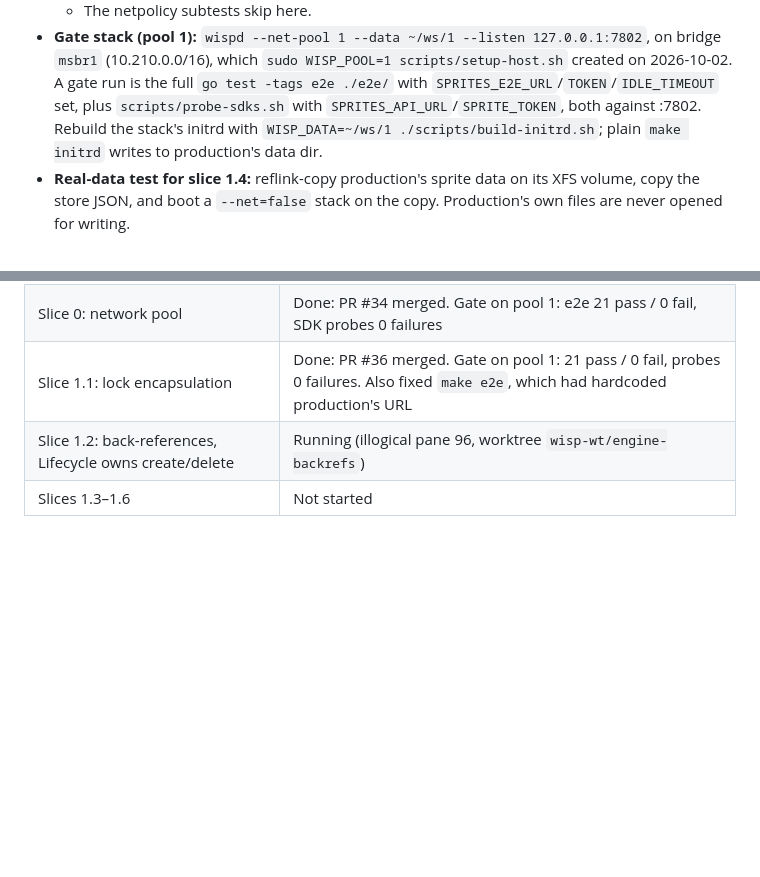
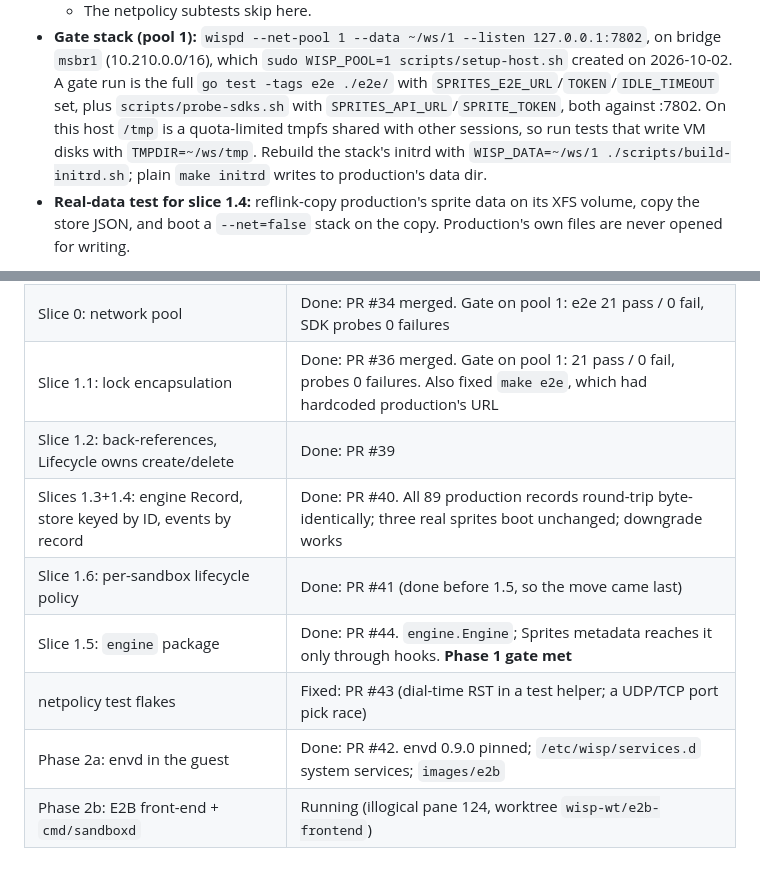
Before and after one commit to arugula-salad/wisp, a Markdown page: docs/plans/multi-provider-burndown.md, 2 parts joined by grey strips. Rendered like a GitHub page; blank space fills up the shorter version.

Commit message:
docs/plans: burn-down status, phase 1 complete
Co-Authored-By: Claude Opus 5.5 <noreply@anthropic.com>

```diff
--- a/docs/plans/multi-provider-burndown.md
+++ b/docs/plans/multi-provider-burndown.md
@@ -50,7 +50,8 @@ belong to its socket forwarders. No phase of this plan restarts or redeploys it
   `msbr1` (10.210.0.0/16), which `sudo WISP_POOL=1 scripts/setup-host.sh` created on 2026-10-02. A
   gate run is the full `go test -tags e2e ./e2e/` with `SPRITES_E2E_URL`/`TOKEN`/`IDLE_TIMEOUT`
   set, plus `scripts/probe-sdks.sh` with `SPRITES_API_URL`/`SPRITE_TOKEN`, both against :7802.
-  Rebuild the stack's initrd with `WISP_DATA=~/ws/1 ./scripts/build-initrd.sh`; plain
+  On this host `/tmp` is a quota-limited tmpfs shared with other sessions, so run tests that
+  write VM disks with `TMPDIR=~/ws/tmp`. Rebuild the stack's initrd with `WISP_DATA=~/ws/1 ./scripts/build-initrd.sh`; plain
   `make initrd` writes to production's data dir.
 - **Real-data test for slice 1.4:** reflink-copy production's sprite data on its XFS volume, copy
   the store JSON, and boot a `--net=false` stack on the copy. Production's own files are never
@@ -142,5 +143,10 @@ That decision shapes any neutral exec API, so designing one now would be a guess
 | Phase 0: Daytona + Modal surveys | Done: PR #32 merged. Daytona is about 1.5x E2B; Modal is a go for a time-boxed spike |
 | Slice 0: network pool | Done: PR #34 merged. Gate on pool 1: e2e 21 pass / 0 fail, SDK probes 0 failures |
 | Slice 1.1: lock encapsulation | Done: PR #36 merged. Gate on pool 1: 21 pass / 0 fail, probes 0 failures. Also fixed `make e2e`, which had hardcoded production's URL |
-| Slice 1.2: back-references, Lifecycle owns create/delete | Running (illogical pane 96, worktree `wisp-wt/engine-backrefs`) |
-| Slices 1.3–1.6 | Not started |
+| Slice 1.2: back-references, Lifecycle owns create/delete | Done: PR #39 |
+| Slices 1.3+1.4: engine Record, store keyed by ID, events by record | Done: PR #40. All 89 production records round-trip byte-identically; three real sprites boot unchanged; downgrade works |
+| Slice 1.6: per-sandbox lifecycle policy | Done: PR #41 (done before 1.5, so the move came last) |
+| Slice 1.5: `engine` package | Done: PR #44. `engine.Engine`; Sprites metadata reaches it only through hooks. **Phase 1 gate met** |
+| netpolicy test flakes | Fixed: PR #43 (dial-time RST in a test helper; a UDP/TCP port pick race) |
+| Phase 2a: envd in the guest | Done: PR #42. envd 0.9.0 pinned; `/etc/wisp/services.d` system services; `images/e2b` |
+| Phase 2b: E2B front-end + `cmd/sandboxd` | Running (illogical pane 124, worktree `wisp-wt/e2b-frontend`) |
```
